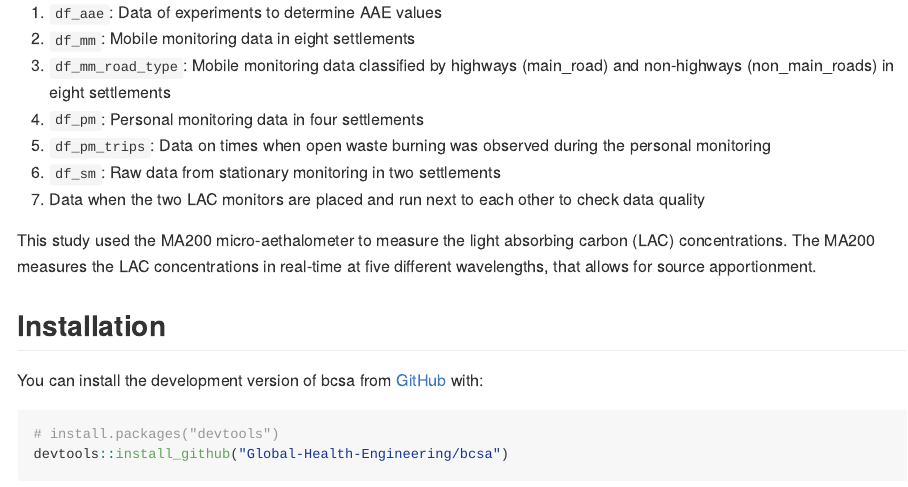
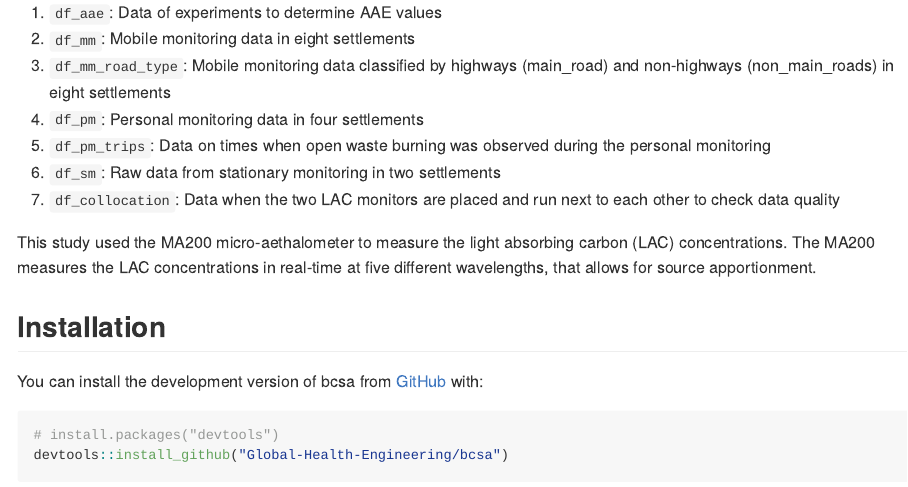
Before and after one commit to Global-Health-Engineering/bcsa, an R Markdown document (README.Rmd): the page in a window 1100 px wide, from 300 px down. Rendered offline with R 4.5, knitr and Pandoc, with nearby package versions; some code elsewhere in the file could not run offline; badge pictures from the web are left out.

Commit message:
document df_collocation

```diff
--- a/README.Rmd
+++ b/README.Rmd
@@ -56,7 +56,7 @@ The package includes the following seven datasets:
 5.  `df_pm_trips`: Data on times when open waste burning was observed during the
     personal monitoring
 6.  `df_sm`: Raw data from stationary monitoring in two settlements
-7.  Data when the two LAC monitors are placed and run next to each other
+7.  `df_collocation`: Data when the two LAC monitors are placed and run next to each other
     to check data quality
 
 This study used the MA200 micro-aethalometer to measure the light
```
Also changed, not shown: R/df_collocation.R (+3 -2 lines), 2 other files.
